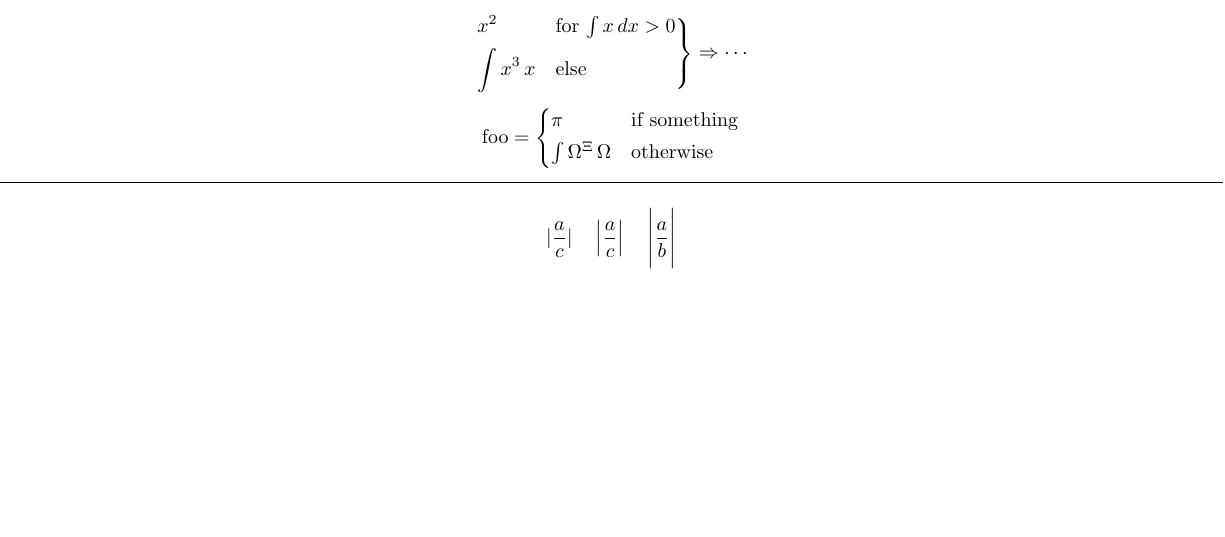
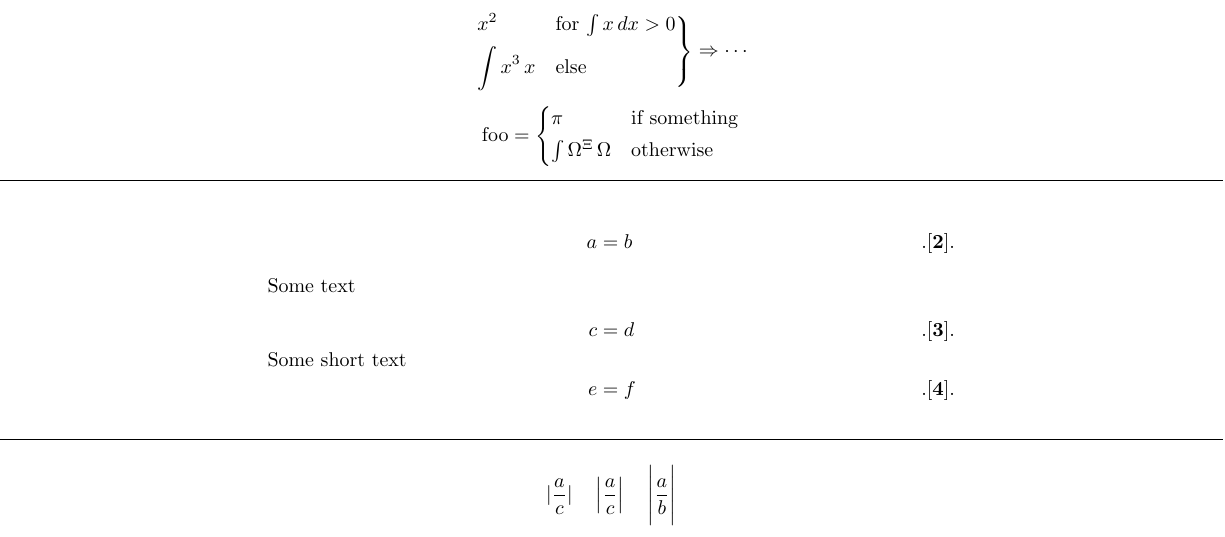
Before and after one commit to kpj/LaTeXML_Bindings_WIP, a LaTeX document (test_documents/mathtools/main.tex): part of page 3 of 4, cut so that both start at the same text, the shorter picture padded with empty space. Compiled offline with pdfLaTeX.

Commit message:
Implemented \shortintertext

```diff
--- a/test_documents/mathtools/main.tex
+++ b/test_documents/mathtools/main.tex
@@ -245,6 +245,14 @@ x^2 & for $\int x\,dx>0$\\
 
 \horz
 
+\begin{align}
+a&=b \intertext{Some text}
+c&=d \shortintertext{Some short text}
+e&=f
+\end{align}
+
+\horz
+
 \[
 \lvert \frac{a}{c} \rvert \quad \left\lvert \frac{a}{c} \right\rvert \quad \Bigg\lvert \frac{a}{b} \Bigg\rvert
 \]
```
Also changed, not shown: 1 other file.
